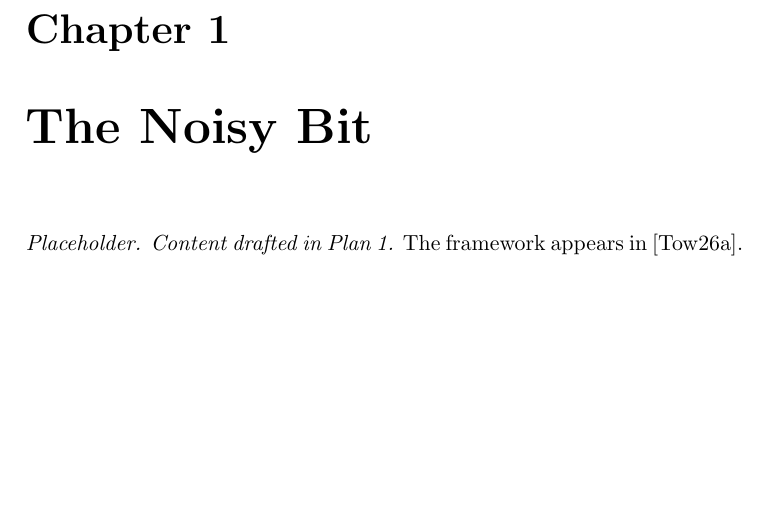
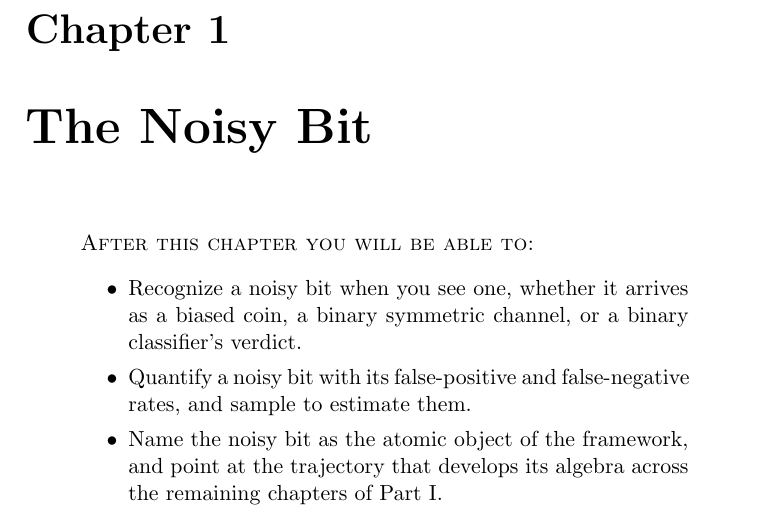
Before and after one commit to queelius/bernoulli, a LaTeX thesis (book/book.tex, which reads book/chapters/ch01-noisy-bit.tex): part of page 11 of 166, cut so that both start at the same text, the shorter picture padded with empty space. Compiled offline with pdfLaTeX.

Commit message:
book: scaffold chapter 1 (the noisy bit) section subfiles
Replace the 4-line stub with the chapter scaffold: learning-outcomes
opener, seven section subfile inputs (three-faces, quantifying-noise,
boolean-universe-first-look, sampling-rates, why-atom,
bibliographic-notes, exercises), and matching empty placeholders. The
section drafts land in subsequent Plan 4 tasks.

Co-Authored-By: Claude Opus 4.7 (1M context) <noreply@anthropic.com>

```diff
--- a/book/chapters/ch01-noisy-bit.tex
+++ b/book/chapters/ch01-noisy-bit.tex
@@ -1,5 +1,19 @@
 \chapter{The Noisy Bit}
 \label{ch:noisy-bit}
 
-\textit{Placeholder. Content drafted in Plan 1.}
-The framework appears in~\cite{towell-bernoulli-sets}.
+\begin{quote}
+\textsc{After this chapter you will be able to:}
+\begin{itemize}
+  \item Recognize a noisy bit when you see one, whether it arrives as a
+    biased coin, a binary symmetric channel, or a binary classifier's
+    verdict.
+  \item Quantify a noisy bit with its false-positive and false-negative
+    rates, and sample to estimate them.
+  \item Name the noisy bit as the atomic object of the framework, and
+    point at the trajectory that develops its algebra across the
+    remaining chapters of Part~I.
+\end{itemize}
+\end{quote}
+
+% Section 1.1
+\input{chapters/ch01/three-faces}
```
Also changed, not shown: book/chapters/ch01/bibliographic-notes.tex (added, +1 -0 lines), book/chapters/ch01/boolean-universe-first-look.tex (added, +1 -0 lines), book/chapters/ch01/exercises.tex (added, +1 -0 lines), book/chapters/ch01/quantifying-noise.tex (added, +1 -0 lines), book/chapters/ch01/sampling-rates.tex (added, +1 -0 lines), book/chapters/ch01/three-faces.tex (added, +1 -0 lines), book/chapters/ch01/why-atom.tex (added, +1 -0 lines), book/chapters/ch01-noisy-bit.tex (18 more changed lines).
